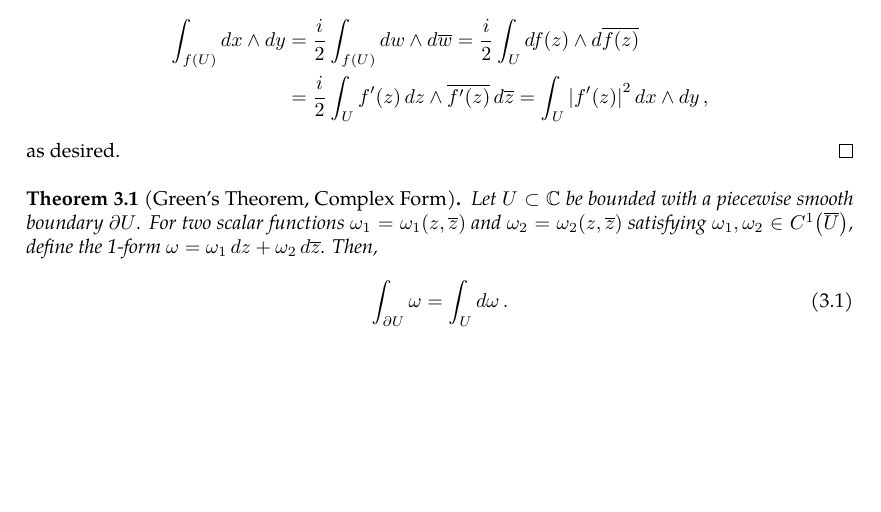
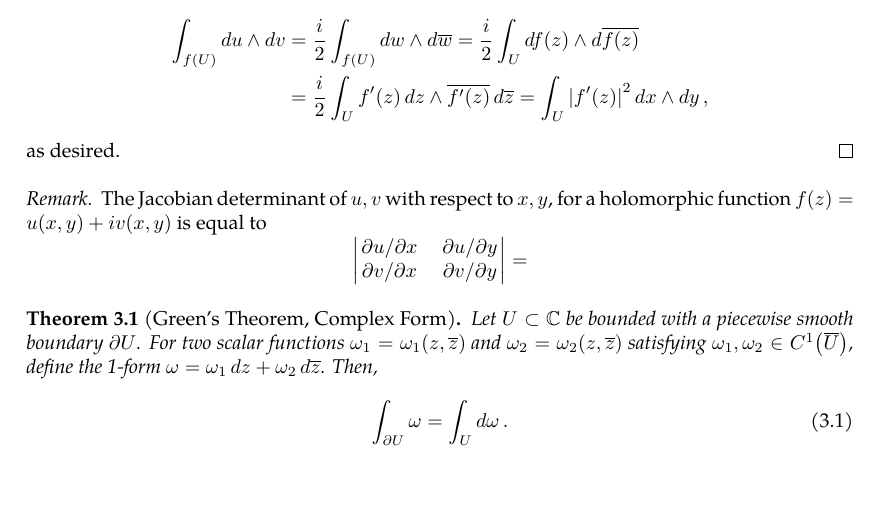
Before and after one commit to slipperking/complex-analysis-latex, a LaTeX document (main.tex): part of page 20 of 45, cut so that both start at the same text, the shorter picture padded with empty space. Compiled offline with pdfLaTeX.

Commit message:
overleaf_to_git (Fri Jun  6 20:10:46 2025 -0700): update main.tex from r8235 to r8248

```diff
--- a/main.tex
+++ b/main.tex
@@ -522,11 +522,16 @@ Analogous to the real case, a 0-form is defined as a scalar-valued function in t
 \begin{proof}
     We aim to find \[\int_{f(U)}\dd{A}.\]
     By the properties above, \begin{align*}
-        \int_{f(U)}\ddx\wedge\ddy&=\frac{i}{2}\int_{f(U)}\dd{w}\wedge\dd{\overline{w}}=\frac{i}{2}\int_{U}\dd{f(z)}\wedge\dd{\overline{f(z)}}\\
+        \int_{f(U)}\dd{u}\wedge\dd{v}&=\frac{i}{2}\int_{f(U)}\dd{w}\wedge\dd{\overline{w}}=\frac{i}{2}\int_{U}\dd{f(z)}\wedge\dd{\overline{f(z)}}\\
         &=\frac{i}{2}\int_{U}{f'(z)\ddz}\wedge{\overline{f'(z)}\dd{\overline{z}}}=\int_U\abs{f'(z)}^2\ddx\wedge\ddy,
     \end{align*}
     as desired.
 \end{proof}
+\begin{remark}
+    The Jacobian determinant of \(u,v\) with respect to \(x,y\), for a holomorphic function \(f(z)=u(x,y)+iv(x,y)\) is equal to \[\begin{vmatrix}
+        \pdv*{u}{x}&\pdv*{u}{y}\\\pdv*{v}{x}&\pdv*{v}{y}
+    \end{vmatrix}=\]
+\end{remark}
 \begin{theorem}[Green's Theorem, Complex Form]\label{thm:complexgreen}
     Let \(U\subset\mathbb{C}\) be bounded with a piecewise smooth boundary \(\partial U\). For two scalar functions \(\omega_1=\omega_1\paren{z,\overline{z}}\) and \(\omega_2=\omega_2\paren{z,\overline{z}}\) satisfying \(\omega_1,\omega_2\in C^1\paren{\overline{U}}\), define the 1-form \(\omega=\omega_1\ddz+\omega_2\dd{\overline{z}}\). Then,
     \begin{equation}
```
